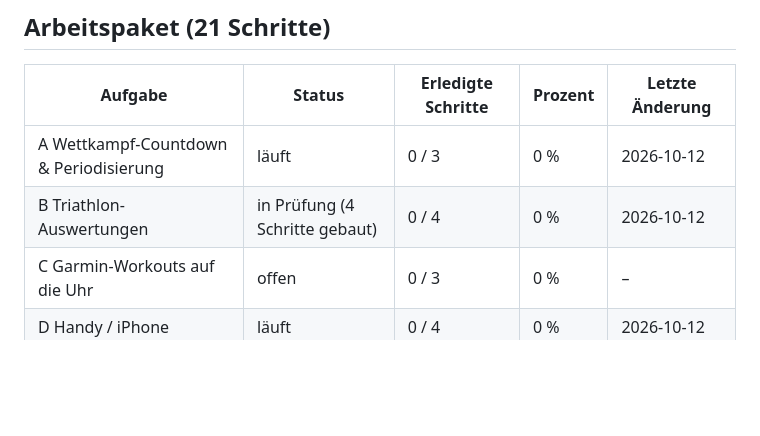
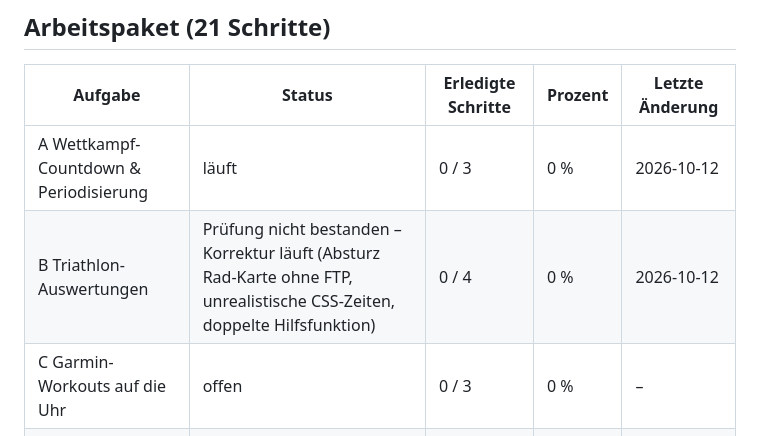
Before and after one commit to nico-lehr/TriathlonTrainingsDashboard, a Markdown page: PROGRESS.md, the part around the change. GitHub-like rendering; blank space fills up the shorter version.

Commit message:
PROGRESS: B Pruefung nicht bestanden, Korrektur laeuft
Co-Authored-By: Claude Opus 5.5 <noreply@anthropic.com>
Claude-Session: https://claude.ai/code/session_01LppLaV2ewAACpgxfS4CAj4

```diff
--- a/PROGRESS.md
+++ b/PROGRESS.md
@@ -24,7 +24,7 @@ Ein Schritt zählt erst als erledigt, wenn Tests und Prüfung bestanden sind.
 | Aufgabe | Status | Erledigte Schritte | Prozent | Letzte Änderung |
 |---|---|---|---|---|
 | A Wettkampf-Countdown & Periodisierung | läuft | 0 / 3 | 0 % | 2026-10-12 |
-| B Triathlon-Auswertungen | in Prüfung (4 Schritte gebaut) | 0 / 4 | 0 % | 2026-10-12 |
+| B Triathlon-Auswertungen | Prüfung nicht bestanden – Korrektur läuft (Absturz Rad-Karte ohne FTP, unrealistische CSS-Zeiten, doppelte Hilfsfunktion) | 0 / 4 | 0 % | 2026-10-12 |
 | C Garmin-Workouts auf die Uhr | offen | 0 / 3 | 0 % | – |
 | D Handy / iPhone | läuft | 0 / 4 | 0 % | 2026-10-12 |
 | E Equipment, Wetter, Rennplan | offen | 0 / 3 | 0 % | – |
```
